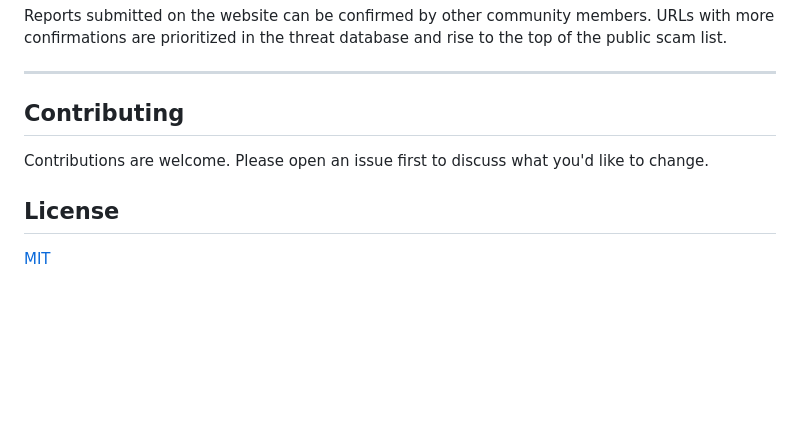
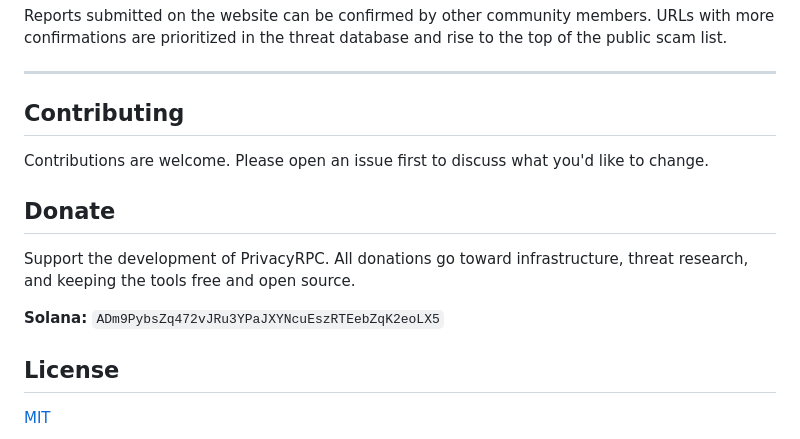
Before and after one commit to AltCoinWiz/PrivacyRPC, a Markdown page: README.md, the part around the change. Drawn GitHub-style; blank space fills up the shorter version.

Commit message:
Add Solana donation address and SCAM_REPORTS.md for community reports

```diff
--- a/README.md
+++ b/README.md
@@ -423,6 +423,12 @@ Reports submitted on the website can be confirmed by other community members. UR
 
 Contributions are welcome. Please open an issue first to discuss what you'd like to change.
 
+## Donate
+
+Support the development of PrivacyRPC. All donations go toward infrastructure, threat research, and keeping the tools free and open source.
+
+**Solana:** `ADm9PybsZq472vJRu3YPaJXYNcuEszRTEebZqK2eoLX5`
+
 ## License
 
 [MIT](LICENSE)
```
Also changed, not shown: SCAM_REPORTS.md (added, +67 -0 lines).
